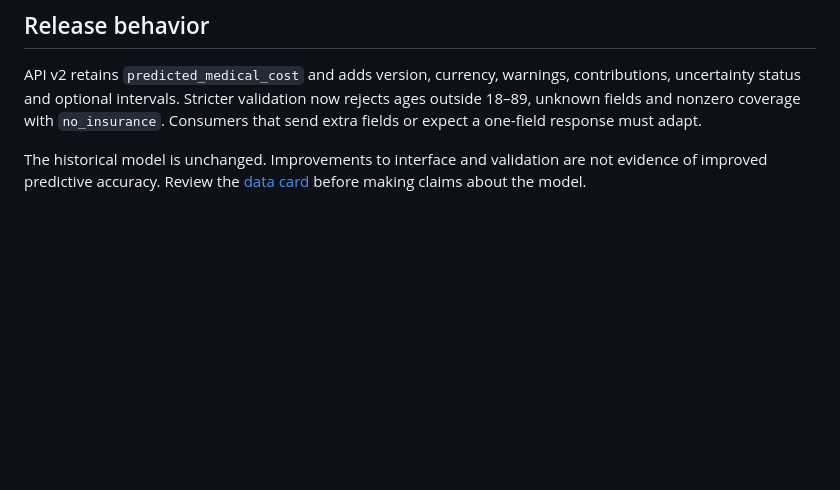
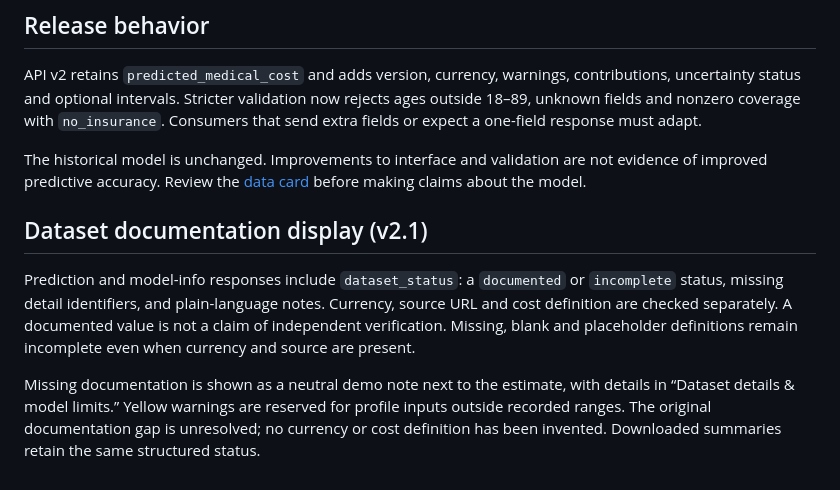
Before and after one commit to Priyanshuraj0909/Medical-cost-app, a Markdown page: docs/OPERATIONS.md, the part around the change. Rendered like a GitHub page; blank space fills up the shorter version.

```diff
--- a/docs/OPERATIONS.md
+++ b/docs/OPERATIONS.md
@@ -32,3 +32,9 @@ Automated accessibility checks cover only the tested states and do not replace m
 API v2 retains `predicted_medical_cost` and adds version, currency, warnings, contributions, uncertainty status and optional intervals. Stricter validation now rejects ages outside 18–89, unknown fields and nonzero coverage with `no_insurance`. Consumers that send extra fields or expect a one-field response must adapt.
 
 The historical model is unchanged. Improvements to interface and validation are not evidence of improved predictive accuracy. Review the [data card](DATA_CARD.md) before making claims about the model.
+
+## Dataset documentation display (v2.1)
+
+Prediction and model-info responses include `dataset_status`: a `documented` or `incomplete` status, missing detail identifiers, and plain-language notes. Currency, source URL and cost definition are checked separately. A documented value is not a claim of independent verification. Missing, blank and placeholder definitions remain incomplete even when currency and source are present.
+
+Missing documentation is shown as a neutral demo note next to the estimate, with details in “Dataset details & model limits.” Yellow warnings are reserved for profile inputs outside recorded ranges. The original documentation gap is unresolved; no currency or cost definition has been invented. Downloaded summaries retain the same structured status.
```
Also changed, not shown: README.md (+3 -3 lines), docs/DATA_CARD.md (+4 -0 lines), docs/images/careestimate.png, 8 other files.
